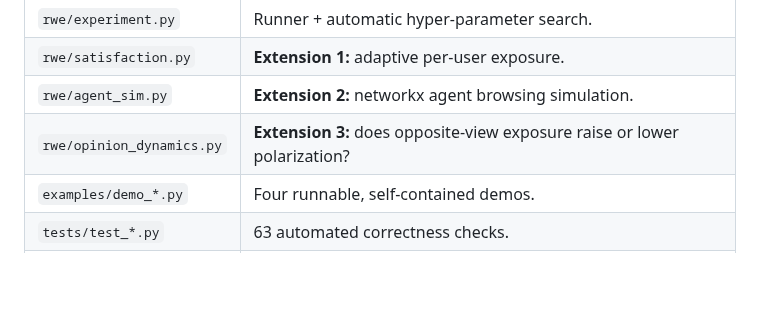
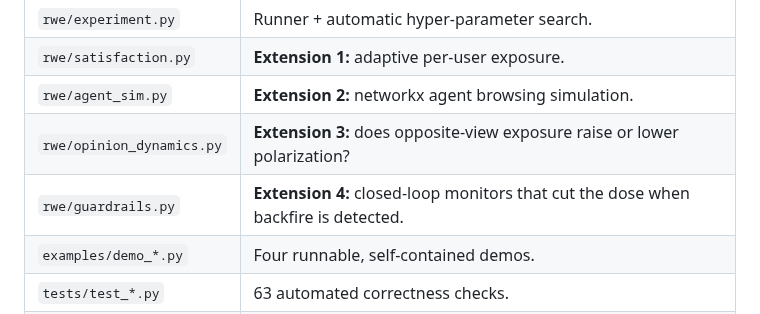
Before and after one commit to greenwichg/random_walks_with_erasure, a Markdown page: GUIDE.md, the part around the change. Rendered like a GitHub page; blank space fills up the shorter version.

```diff
--- a/GUIDE.md
+++ b/GUIDE.md
@@ -436,6 +436,7 @@ Run `pytest -q` any time to confirm everything still passes.
 | `rwe/satisfaction.py` | **Extension 1:** adaptive per-user exposure. |
 | `rwe/agent_sim.py` | **Extension 2:** networkx agent browsing simulation. |
 | `rwe/opinion_dynamics.py` | **Extension 3:** does opposite-view exposure raise or lower polarization? |
+| `rwe/guardrails.py` | **Extension 4:** closed-loop monitors that cut the dose when backfire is detected. |
 | `examples/demo_*.py` | Four runnable, self-contained demos. |
 | `tests/test_*.py` | 63 automated correctness checks. |
 | `docs/make_diagrams.py` | Regenerates the diagrams in this guide (into `docs/images/`). |
```
Also changed, not shown: README.md (+1 -0 lines), docs/images/guardrails.png (added), 4 other files.
